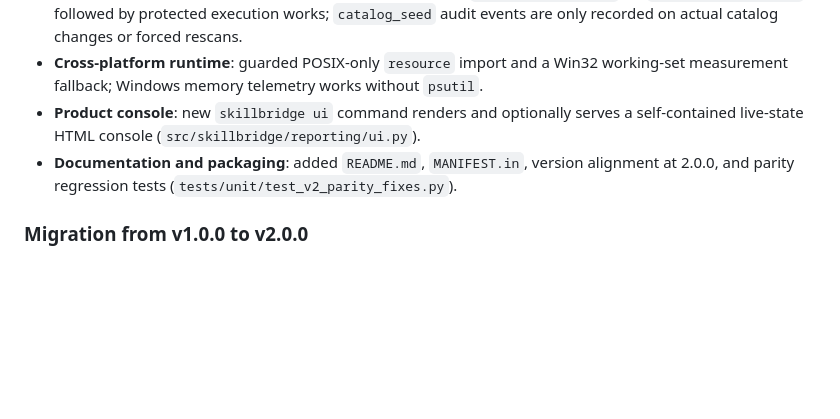
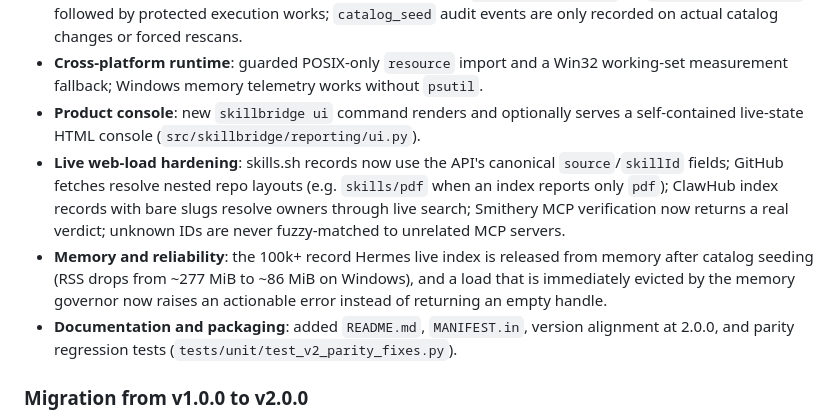
Before and after one commit to Adityabhardwaj1234/Skills-Bridge, a Markdown page: CHANGELOG.md, the part around the change. Rendered like a GitHub page; blank space fills up the shorter version.

Commit message:
docs: record live web-load hardening and memory fixes

```diff
--- a/CHANGELOG.md
+++ b/CHANGELOG.md
@@ -31,6 +31,8 @@ All notable changes to **SkillBridge** are documented in this file.
 - **Enforcement fixes**: deferred skill loading now runs before `assert_can_execute`, so `preflight --no-load` followed by protected execution works; `catalog_seed` audit events are only recorded on actual catalog changes or forced rescans.
 - **Cross-platform runtime**: guarded POSIX-only `resource` import and a Win32 working-set measurement fallback; Windows memory telemetry works without `psutil`.
 - **Product console**: new `skillbridge ui` command renders and optionally serves a self-contained live-state HTML console (`src/skillbridge/reporting/ui.py`).
+- **Live web-load hardening**: skills.sh records now use the API's canonical `source`/`skillId` fields; GitHub fetches resolve nested repo layouts (e.g. `skills/pdf` when an index reports only `pdf`); ClawHub index records with bare slugs resolve owners through live search; Smithery MCP verification now returns a real verdict; unknown IDs are never fuzzy-matched to unrelated MCP servers.
+- **Memory and reliability**: the 100k+ record Hermes live index is released from memory after catalog seeding (RSS drops from ~277 MiB to ~86 MiB on Windows), and a load that is immediately evicted by the memory governor now raises an actionable error instead of returning an empty handle.
 - **Documentation and packaging**: added `README.md`, `MANIFEST.in`, version alignment at 2.0.0, and parity regression tests (`tests/unit/test_v2_parity_fixes.py`).
 
 ### Migration from v1.0.0 to v2.0.0
```
